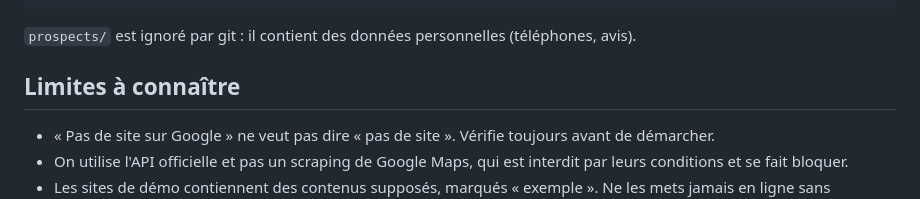
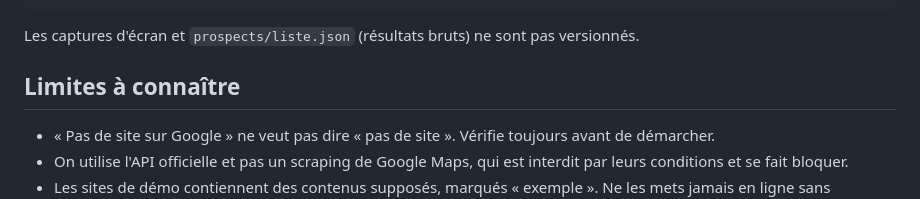
Before and after one commit to coquozterry-ctrl/Buisness, a Markdown page: README.md, the part around the change. Rendered like a GitHub page.

Commit message:
Met à jour le README sur ce qui est versionné dans prospects/
Co-Authored-By: Claude Opus 5.5 <noreply@anthropic.com>
Claude-Session: https://claude.ai/code/session_01YBr4WY4uHGgAPnKVJ2927n

````diff
--- a/README.md
+++ b/README.md
@@ -63,7 +63,7 @@ prospects/
     site-final/index.html    le site à montrer
 ```
 
-`prospects/` est ignoré par git : il contient des données personnelles (téléphones, avis).
+Les captures d'écran et `prospects/liste.json` (résultats bruts) ne sont pas versionnés.
 
 ## Limites à connaître
 
````
